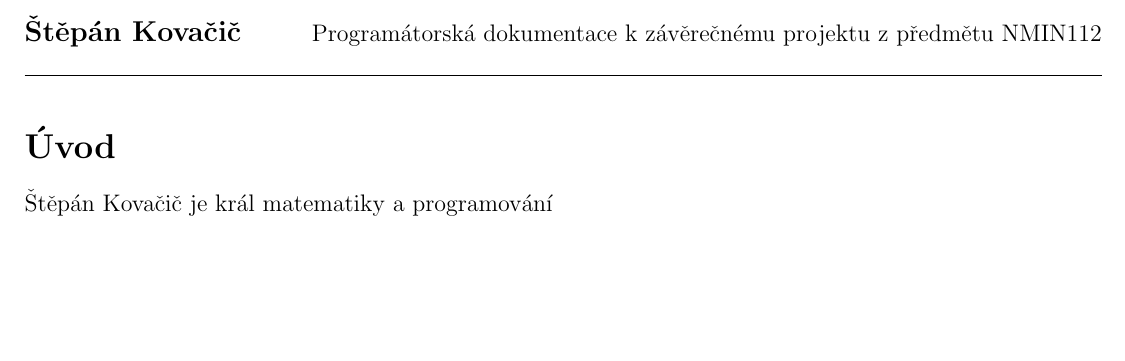
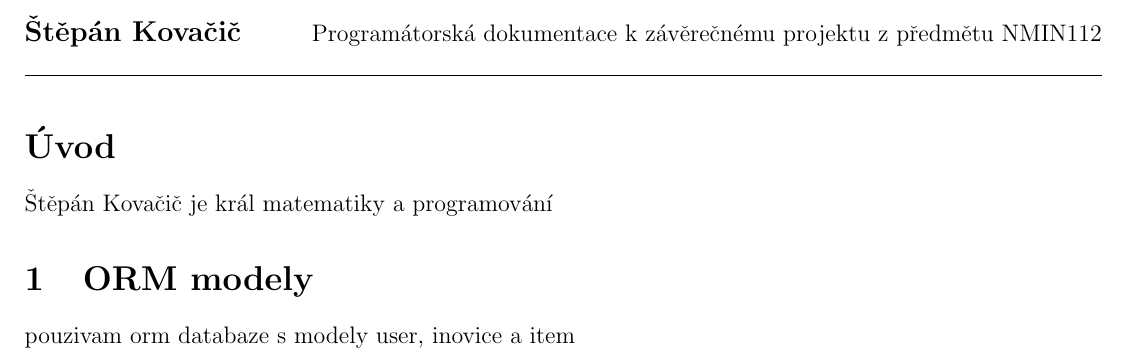
Before and after one commit to StepaKovacic/ZaverecnyProjektMFFProg, a LaTeX document (docs/dokumentace.tex): part of the page, cut so that both start at the same text, the shorter picture padded with empty space. Compiled offline with pdfLaTeX.

Commit message:
minor edit v dokumentaci a edit makefile.

```diff
--- a/docs/dokumentace.tex
+++ b/docs/dokumentace.tex
@@ -13,4 +13,6 @@
 
 \section*{Úvod}
 Štěpán Kovačič je král matematiky a programování
+\section{ORM modely }
+pouzivam orm databaze s modely user, inovice a item
 \end{document}
```
Also changed, not shown: docs/Makefile, docs/dokumentace.pdf.
